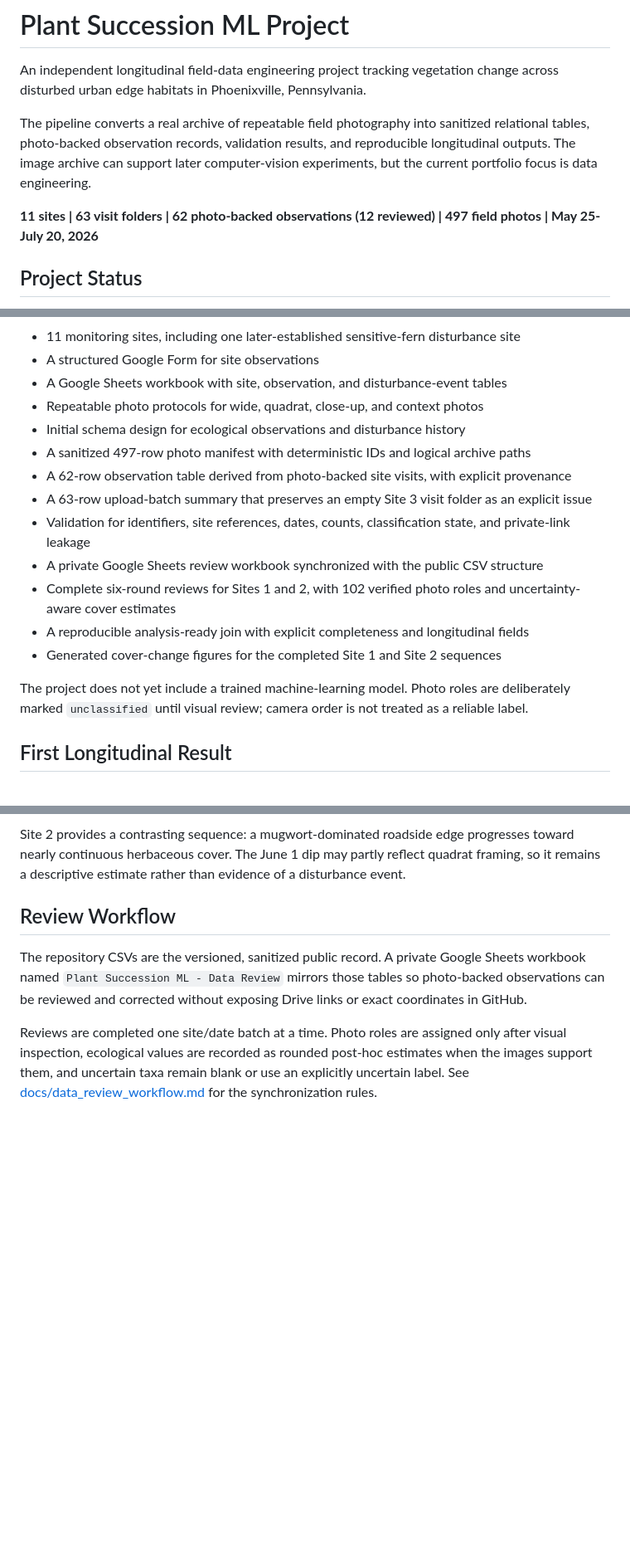
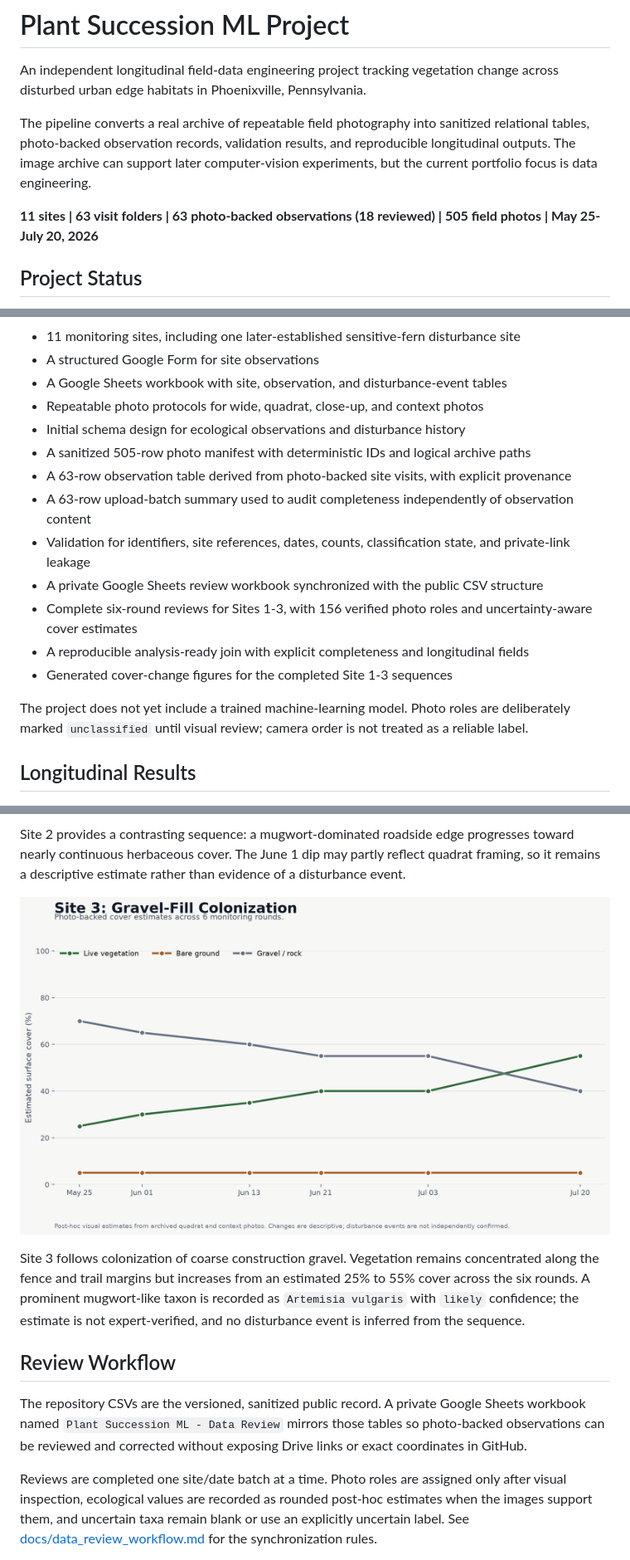
Before and after one commit to samuelfrey98/plant-succession-ml, a Markdown page: README.md, 3 parts joined by grey strips. Shown at 83% size. GitHub-like rendering; pictures changed too: outputs/figures/site_03_cover_over_time.png (added); blank space fills up the shorter version.

Commit message:
Review Site 3 photo-backed sequence

```diff
--- a/README.md
+++ b/README.md
@@ -7,7 +7,7 @@ The pipeline converts a real archive of repeatable field photography into saniti
 photo-backed observation records, validation results, and reproducible longitudinal outputs. The image
 archive can support later computer-vision experiments, but the current portfolio focus is data engineering.
 
-**11 sites | 63 visit folders | 62 photo-backed observations (12 reviewed) | 497 field photos | May 25-July 20, 2026**
+**11 sites | 63 visit folders | 63 photo-backed observations (18 reviewed) | 505 field photos | May 25-July 20, 2026**
 
 ## Project Status
 
@@ -22,19 +22,19 @@ Current implemented assets:
 - A Google Sheets workbook with site, observation, and disturbance-event tables
 - Repeatable photo protocols for wide, quadrat, close-up, and context photos
 - Initial schema design for ecological observations and disturbance history
-- A sanitized 497-row photo manifest with deterministic IDs and logical archive paths
-- A 62-row observation table derived from photo-backed site visits, with explicit provenance
-- A 63-row upload-batch summary that preserves an empty Site 3 visit folder as an explicit issue
+- A sanitized 505-row photo manifest with deterministic IDs and logical archive paths
+- A 63-row observation table derived from photo-backed site visits, with explicit provenance
+- A 63-row upload-batch summary used to audit completeness independently of observation content
 - Validation for identifiers, site references, dates, counts, classification state, and private-link leakage
 - A private Google Sheets review workbook synchronized with the public CSV structure
-- Complete six-round reviews for Sites 1 and 2, with 102 verified photo roles and uncertainty-aware cover estimates
+- Complete six-round reviews for Sites 1-3, with 156 verified photo roles and uncertainty-aware cover estimates
 - A reproducible analysis-ready join with explicit completeness and longitudinal fields
-- Generated cover-change figures for the completed Site 1 and Site 2 sequences
+- Generated cover-change figures for the completed Site 1-3 sequences
 
 The project does not yet include a trained machine-learning model. Photo roles are deliberately marked
 `unclassified` until visual review; camera order is not treated as a reliable label.
 
-## First Longitudinal Result
+## Longitudinal Results
 
 ![Site 1 cover estimates across six monitoring rounds](outputs/figures/site_01_cover_over_time.png)
 
@@ -49,6 +49,13 @@ shells preserve missing values until their photos are reviewed.
 Site 2 provides a contrasting sequence: a mugwort-dominated roadside edge progresses toward nearly
 continuous herbaceous cover. The June 1 dip may partly reflect quadrat framing, so it remains a descriptive
 estimate rather than evidence of a disturbance event.
+
+![Site 3 cover estimates across six monitoring rounds](outputs/figures/site_03_cover_over_time.png)
+
+Site 3 follows colonization of coarse construction gravel. Vegetation remains concentrated along the
+fence and trail margins but increases from an estimated 25% to 55% cover across the six rounds. A
+prominent mugwort-like taxon is recorded as `Artemisia vulgaris` with `likely` confidence; the estimate
+is not expert-verified, and no disturbance event is inferred from the sequence.
 
 ## Review Workflow
 
```
Also changed, not shown: 5 other files.
